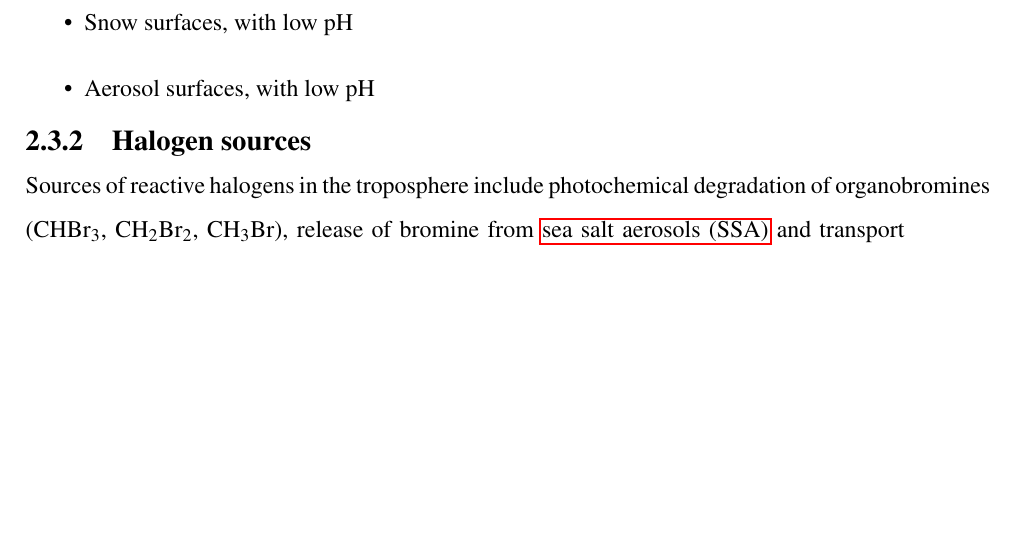
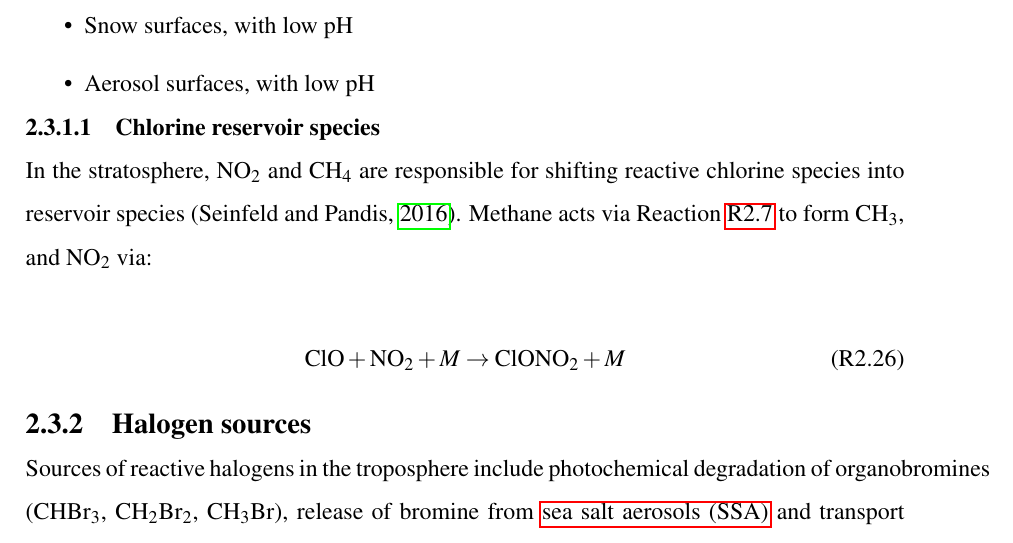
Before and after one commit to marikoll/Marit_MSc, a LaTeX thesis (main.tex, which reads Chapter2_Theory/Theory.tex): part of page 33 of 79, cut so that both start at the same text, the shorter picture padded with empty space. Compiled offline with pdfLaTeX.

Commit message:
29.02.20

```diff
--- a/Chapter2_Theory/Theory.tex
+++ b/Chapter2_Theory/Theory.tex
@@ -278,8 +285,14 @@ The reactive surface maybe supplied by different media, and this is an object of
     \item Aerosol surfaces, with low pH
 \end{itemize}
 
+\subsubsection{Chlorine reservoir species}
 
+In the stratosphere, $\chem{NO_2}$ and $\chem{CH_4}$ are responsible for shifting reactive chlorine species into reservoir species (\cite{SeinfeldSpyros}). Methane acts via Reaction \ref{R:cl_ch4} to form $\chem{CH_3}$, and $\chem{NO_2}$ via:
 
+\begin{reaction}
+    \chem{ClO} + \chem{NO_2} + M \rightarrow \chem{ClONO_2} + M
+    \label{R:clono2}
+\end{reaction}
 
 \subsection{Halogen sources}\label{sec:halogen_sources}
 
```
Also changed, not shown: Chapter5_CTM3setup/reactions_implemented.tex (+1 -0 lines), Chapter2_Theory/Theory.tex (9 more changed lines).
